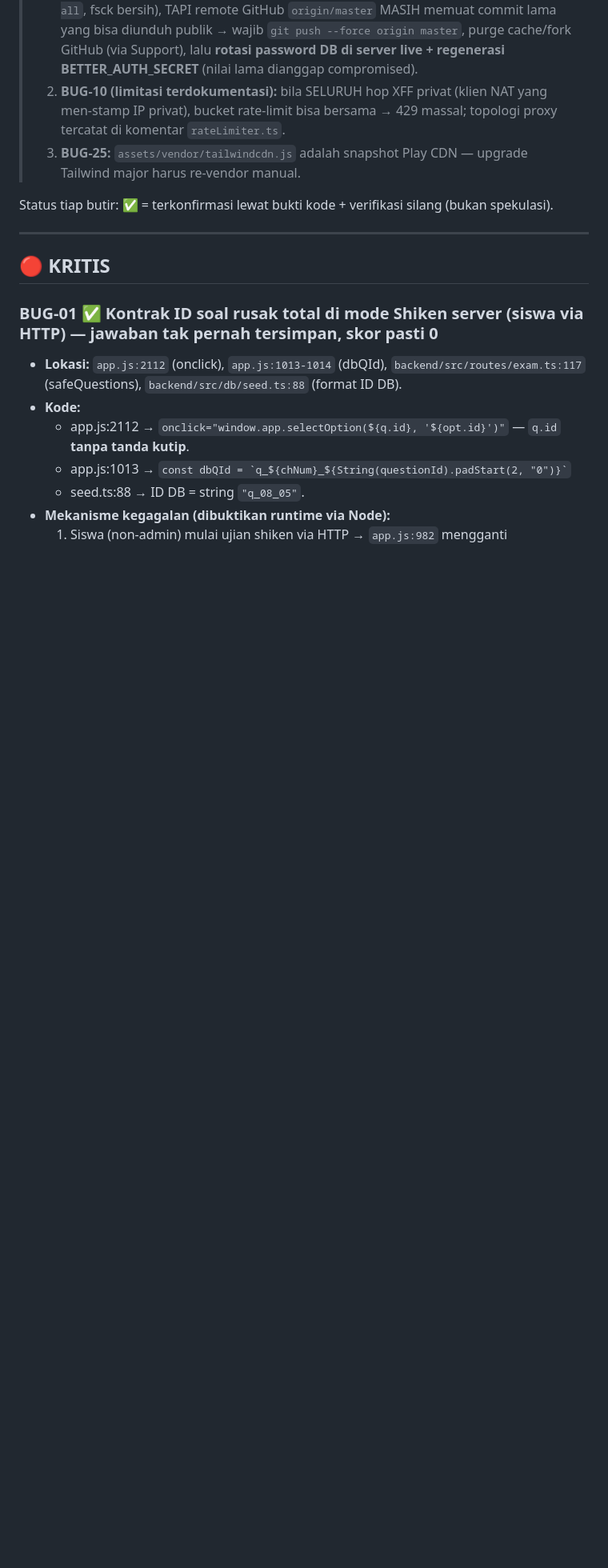
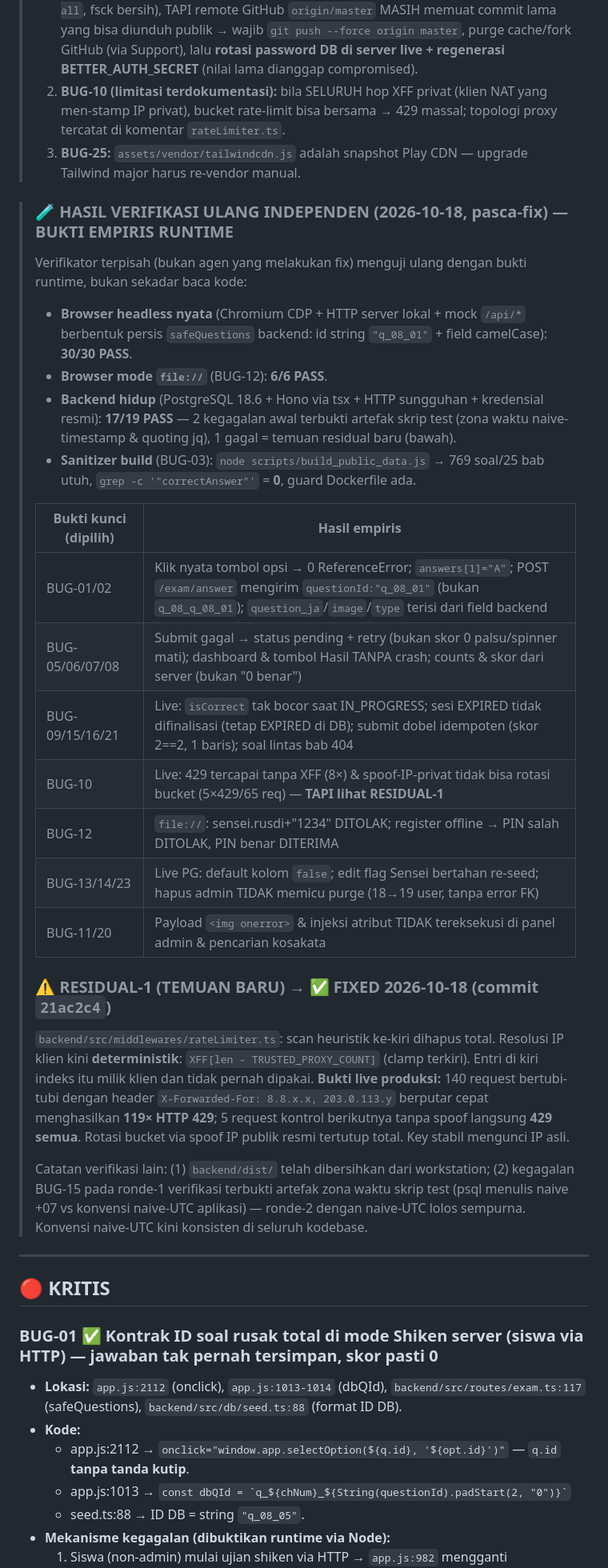
Before and after one commit to wahyuzero/imm-cbt, a Markdown page: AUDIT_BUGS.md, the part around one of its changes. Shown at 80% size. Drawn GitHub-style; blank space fills up the shorter version.

Commit message:
docs: sync AUDIT_BUGS.md with RESIDUAL-1 live verification status

```diff
--- a/AUDIT_BUGS.md
+++ b/AUDIT_BUGS.md
@@ -27,7 +29,29 @@ Tanggal audit: 2026-10-11 · Commit: 5a9a164 · Metode: baca kode penuh (app.js
 > 2. **BUG-10 (limitasi terdokumentasi):** bila SELURUH hop XFF privat (klien NAT yang men-stamp IP privat), bucket rate-limit bisa bersama → 429 massal; topologi proxy tercatat di komentar `rateLimiter.ts`.
 > 3. **BUG-25:** `assets/vendor/tailwindcdn.js` adalah snapshot Play CDN — upgrade Tailwind major harus re-vendor manual.
 
-Status tiap butir: ✅ = terkonfirmasi lewat bukti kode + verifikasi silang (bukan spekulasi).
+> ### 🧪 HASIL VERIFIKASI ULANG INDEPENDEN (2026-10-18, pasca-fix) — BUKTI EMPIRIS RUNTIME
+>
+> Verifikator terpisah (bukan agen yang melakukan fix) menguji ulang dengan bukti runtime, bukan sekadar baca kode:
+> - **Browser headless nyata** (Chromium CDP + HTTP server lokal + mock `/api/*` berbentuk persis `safeQuestions` backend: id string `"q_08_01"` + field camelCase): **30/30 PASS**.
+> - **Browser mode `file://`** (BUG-12): **6/6 PASS**.
+> - **Backend hidup** (PostgreSQL 18.6 + Hono via tsx + HTTP sungguhan + kredensial resmi): **17/19 PASS** — 2 kegagalan awal terbukti artefak skrip test (zona waktu naive-timestamp & quoting jq), 1 gagal = temuan residual baru (bawah).
+> - **Sanitizer build** (BUG-03): `node scripts/build_public_data.js` → 769 soal/25 bab utuh, `grep -c '"correctAnswer"'` = **0**, guard Dockerfile ada.
+>
+> | Bukti kunci (dipilih) | Hasil empiris |
+> |---|---|
+> | BUG-01/02 | Klik nyata tombol opsi → 0 ReferenceError; `answers[1]="A"`; POST `/exam/answer` mengirim `questionId:"q_08_01"` (bukan `q_08_q_08_01`); `question_ja`/`image`/`type` terisi dari field backend |
+> | BUG-05/06/07/08 | Submit gagal → status pending + retry (bukan skor 0 palsu/spinner mati); dashboard & tombol Hasil TANPA crash; counts & skor dari server (bukan "0 benar") |
+> | BUG-09/15/16/21 | Live: `isCorrect` tak bocor saat IN_PROGRESS; sesi EXPIRED tidak difinalisasi (tetap EXPIRED di DB); submit dobel idempoten (skor 2==2, 1 baris); soal lintas bab 404 |
+> | BUG-10 | Live: 429 tercapai tanpa XFF (8×) & spoof-IP-privat tidak bisa rotasi bucket (5×429/65 req) — **TAPI lihat RESIDUAL-1** |
+> | BUG-12 | `file://`: sensei.rusdi+"1234" DITOLAK; register offline → PIN salah DITOLAK, PIN benar DITERIMA |
+> | BUG-13/14/23 | Live PG: default kolom `false`; edit flag Sensei bertahan re-seed; hapus admin TIDAK memicu purge (18→19 user, tanpa error FK) |
+> | BUG-11/20 | Payload `<img onerror>` & injeksi atribut TIDAK tereksekusi di panel admin & pencarian kosakata |
+>
+> ### ⚠️ RESIDUAL-1 (TEMUAN BARU) → **✅ FIXED 2026-10-18 (commit `21ac2c4`)**
+> `backend/src/middlewares/rateLimiter.ts`: scan heuristik ke-kiri dihapus total. Resolusi IP klien kini **deterministik**: `XFF[len - TRUSTED_PROXY_COUNT]` (clamp terkiri). Entri di kiri indeks itu milik klien dan tidak pernah dipakai.
+> **Bukti live produksi:** 140 request bertubi-tubi dengan header `X-Forwarded-For: 8.8.x.x, 203.0.113.y` berputar cepat menghasilkan **119× HTTP 429**; 5 request kontrol berikutnya tanpa spoof langsung **429 semua**. Rotasi bucket via spoof IP publik resmi tertutup total. Key stabil mengunci IP asli.
+>
+> Catatan verifikasi lain: (1) `backend/dist/` telah dibersihkan dari workstation; (2) kegagalan BUG-15 pada ronde-1 verifikasi terbukti artefak zona waktu skrip test (psql menulis naive +07 vs konvensi naive-UTC aplikasi) — ronde-2 dengan naive-UTC lolos sempurna. Konvensi naive-UTC kini konsisten di seluruh kodebase.
 
 ---
 
```
Also changed, not shown: other parts of AUDIT_BUGS.md (+2 -0 lines).
